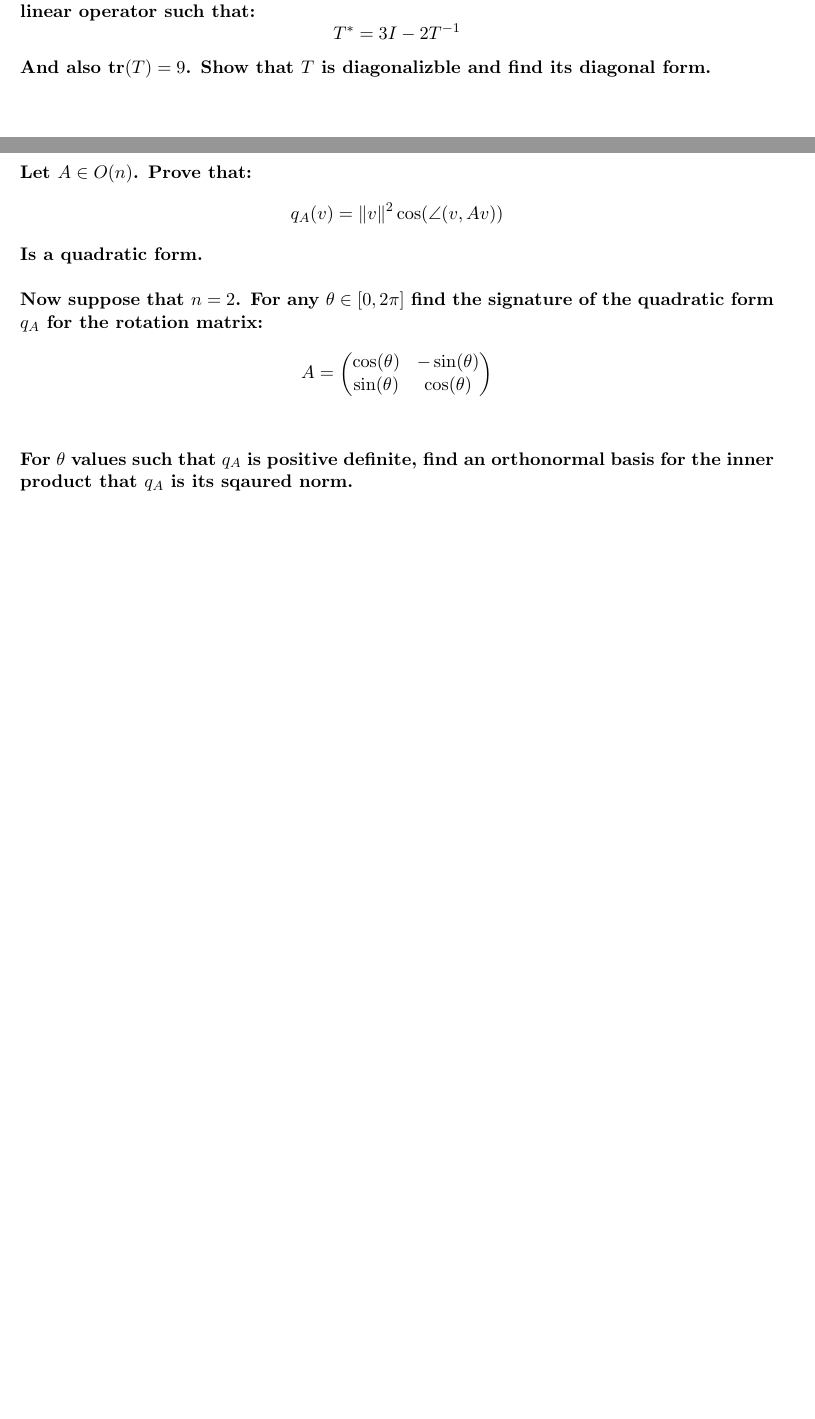
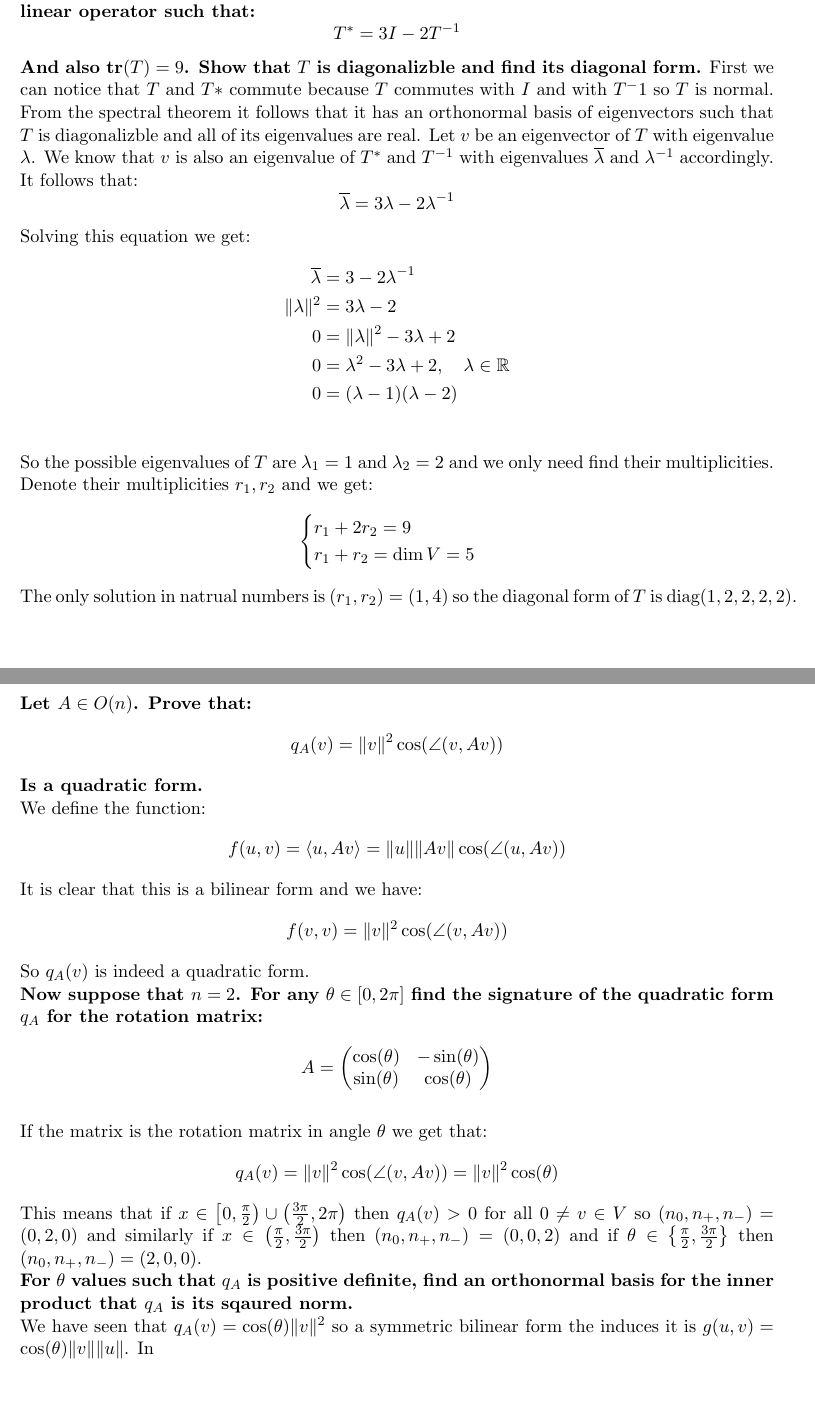
Before and after one commit to yehelip/maths-to-pdfs, a LaTeX document (Linear Algebra 2/practice.tex): two parts of pages 63 and 64 of 64, joined at a grey line, cut so that both start at the same text, the shorter picture padded with empty space. Compiled offline with pdfLaTeX.

Commit message:
missed a day

```diff
--- a/Linear Algebra 2/practice.tex
+++ b/Linear Algebra 2/practice.tex
@@ -2626,6 +2658,35 @@
 	\]
 	And also $\tr(T)=9$. Show that $T$ is diagonalizble and find its
 	diagonal form.}
+	First we can notice that $T$ and $T*$ commute because $T$ commutes with $I$ and
+	with $T^-1$ so $T$ is normal. From the spectral theorem it follows that it
+	has an orthonormal basis of eigenvectors such that $T$ is diagonalizble and all
+	of its eigenvalues are real. Let $v$ be an eigenvector of $T$
+	with eigenvalue $\lambda$. We know that $v$ is also an eigenvalue of $T^*$
+	and $T^{-1}$ with eigenvalues $\overline{\lambda}$ and $\lambda^{-1}$ accordingly.
+	It follows that:
+	\[
+		\overline{\lambda} = 3\lambda - 2\lambda^{-1}
+	\]
+	Solving this equation we get:
+	\begin{align*}
+		\overline{\lambda} &= 3 - 2\lambda^{-1} \\
+		\|\lambda\|^2 &= 3\lambda - 2 \\
+		0 &= \|\lambda\|^2 - 3\lambda + 2 \\
+		0 &= \lambda^2 - 3\lambda + 2, \quad \lambda\in\R \\
+		0 &= (\lambda - 1)(\lambda - 2) \\
+	\end{align*}
+	So the possible eigenvalues of $T$ are $\lambda_1 = 1$ and $\lambda_2 = 2$ and
+	we only need find their multiplicities. Denote their multiplicities $r_1,r_2$
+	and we get:
+	\[
+		\begin{cases}
+			r_1 + 2r_2 = 9 \\
+			r_1 + r_2 = \dim V = 5
+		\end{cases}
+	\]
+	The only solution in natrual numbers is $(r_1,r_2) = (1,4)$ so the diagonal form
+	of $T$ is $\mathrm{diag(1,2,2,2,2)}$.
 
 	\newpage
 	\noindent
@@ -2634,6 +2695,15 @@
 		q_A(v) = \|v\|^2\cos(\angle(v,Av))
 	\]
 	Is a quadratic form.} \\
+	We define the function:
+	\[
+		f(u,v) = \ip{u}{Av} = \|u\|\|Av\|\cos(\angle(u,Av))
+	\]
+	It is clear that this is a bilinear form and we have:
+	\[
+		f(v,v) = \|v\|^2\cos(\angle(v,Av))
+	\]
+	So $q_A(v)$ is indeed a quadratic form.
 
 	\noindent	\textbf{Now suppose that $n=2$. For any $\theta\in[0,2\pi]$ find the
 	signature of the quadratic form $q_A$ for the rotation matrix:
@@ -2643,11 +2713,23 @@
 			\sin(\theta) &  \cos(\theta)\\
 		\end{pmatrix}
 	\]} \\
+	If the matrix is the rotation matrix in angle $\theta$ we get that:
+	\[
+		q_A(v) = \|v\|^2\cos(\angle(v,Av)) = \|v\|^2\cos(\theta)
+	\]
+	This means that if
+	$x\in\left[0,\frac{\pi}{2}\right) \cup \left(\frac{3\pi}{2},2\pi\right)$
+	then $q_A(v) > 0$ for all $0 \neq v \in V$ so $(n_0,n_+,n_-) = (0,2,0)$ and
+	similarly if $x \in \left(\frac{\pi}{2},\frac{3\pi}{2}\right)$ then
+	$(n_0,n_+,n_-) = (0,0,2)$ and if
+	$\theta \in \left\{\frac{\pi}{2},\frac{3\pi}{2}\right\}$ then
+	$(n_0,n_+,n_-) = (2,0,0)$.
 
 	\noindent
 	\textbf{For $\theta$ values such that $q_A$ is positive definite, find
-	an orthonormal basis for the inner product that $q_A$ is its sqaured norm.}
-	\\
+	an orthonormal basis for the inner product that $q_A$ is its sqaured norm.} \\
+	We have seen that $q_A(v) = \cos(\theta)\|v\|^2$ so a symmetric bilinear form
+	the induces it is $g(u,v) = \cos(\theta)\|v\|\|u\|$. In
 
 
 \end{document}
```
Also changed, not shown: Linear Algebra 2/practice.tex (36 more changed lines), 1 other file.
